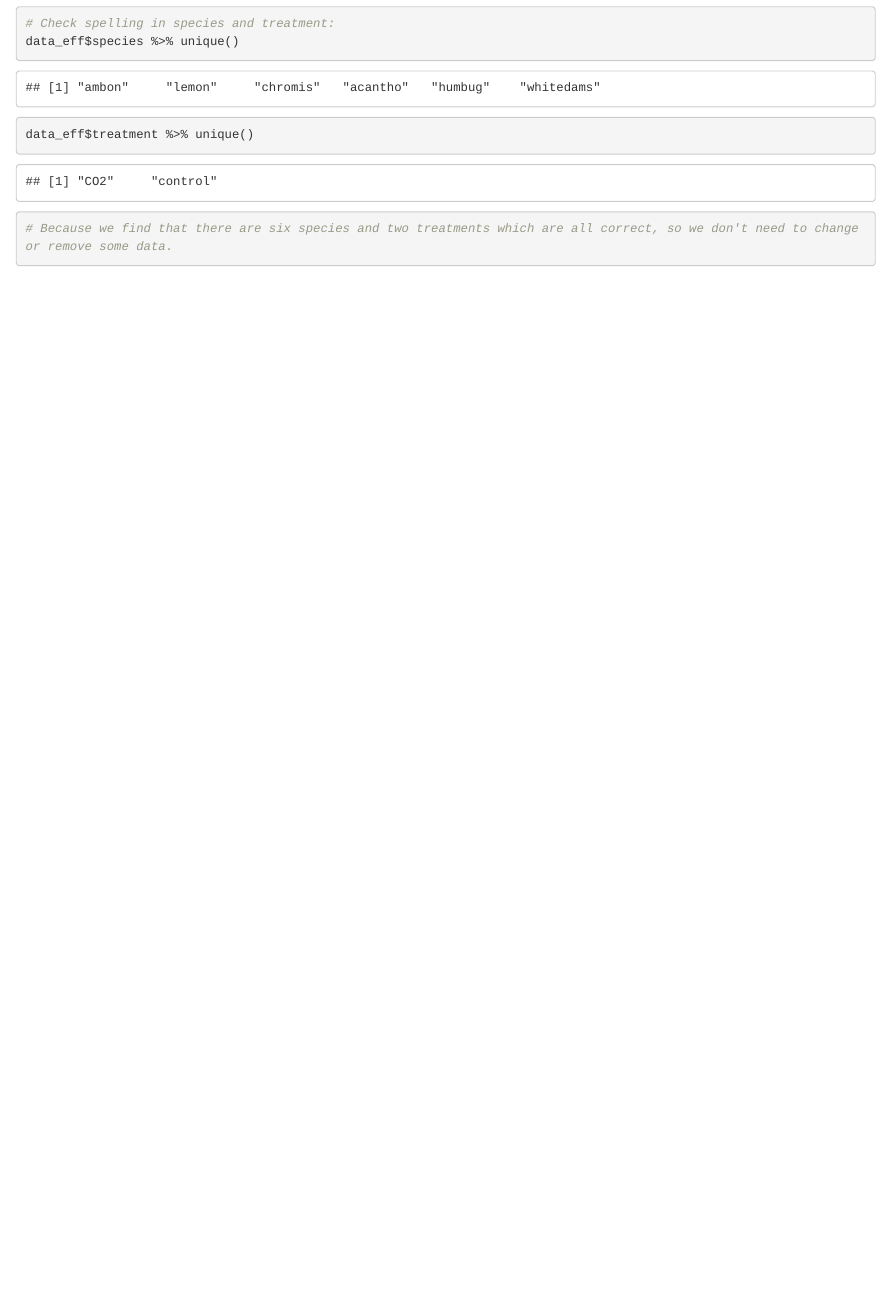
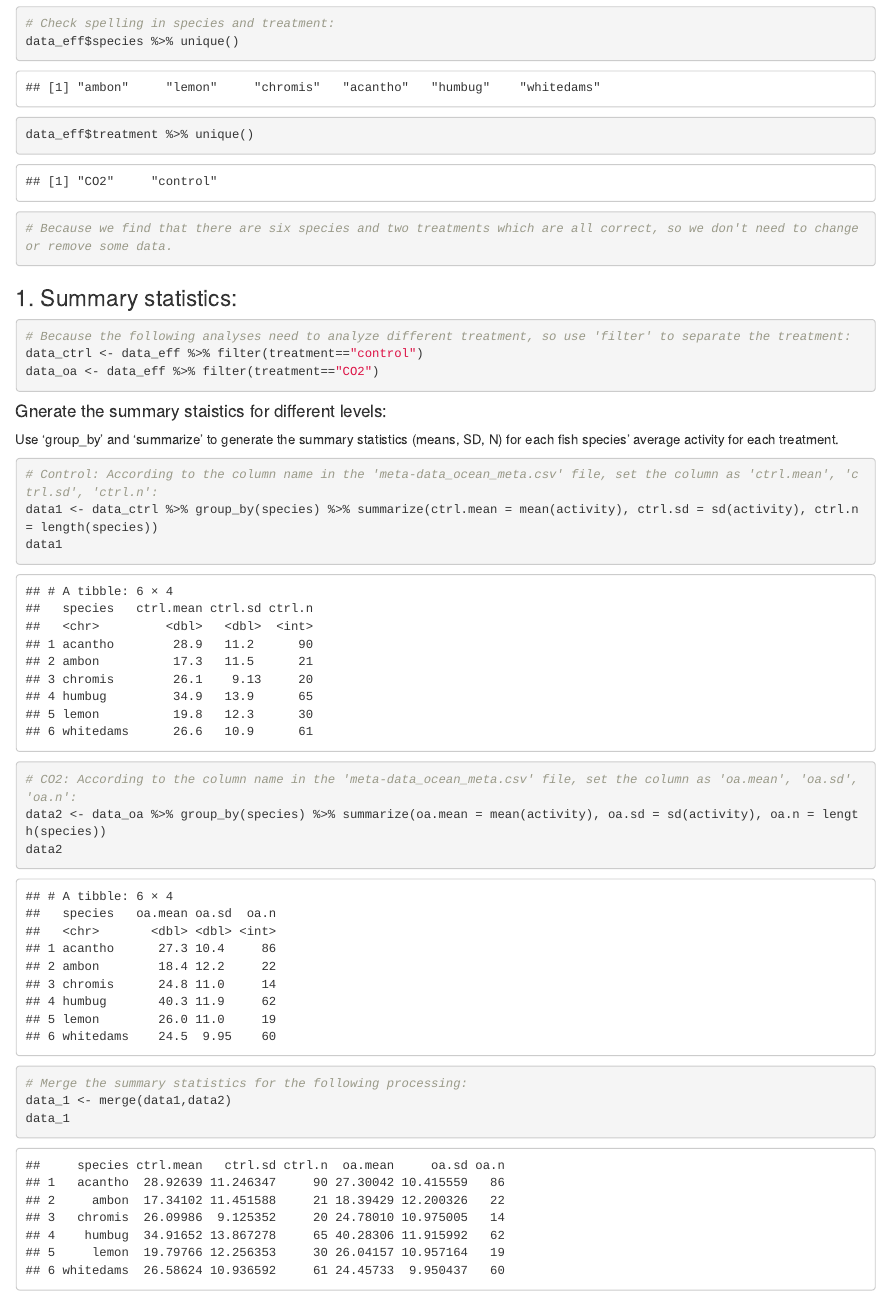
Before and after one commit to ZichuWei/Pickled-fish-ZW, an R Markdown document (Assignment2_Zichu Wei_u7457435.Rmd): the page in a window 1100 px wide, from 11610 px down. Rendered offline with R 4.5, knitr and Pandoc, with nearby package versions.

Commit message:
Update Assignment2_Zichu Wei_u7457435.Rmd

````diff
--- a/Assignment2_Zichu Wei_u7457435.Rmd
+++ b/Assignment2_Zichu Wei_u7457435.Rmd
@@ -71,3 +71,34 @@ data_eff$treatment %>% unique()
 ```{r}
 # Because we find that there are six species and two treatments which are all correct, so we don't need to change or remove some data.
 ```
+
+
+### 1. Summary statistics:
+
+```{r}
+# Because the following analyses need to analyze different treatment, so use 'filter' to separate the treatment:
+data_ctrl <- data_eff %>% filter(treatment=="control")
+data_oa <- data_eff %>% filter(treatment=="CO2")
+```
+
+#### Gnerate the summary staistics for different levels:
+
+Use 'group_by' and 'summarize' to generate the summary statistics (means, SD, N) for each fish species' average activity for each treatment.
+
+```{r}
+# Control: According to the column name in the 'meta-data_ocean_meta.csv' file, set the column as 'ctrl.mean', 'ctrl.sd', 'ctrl.n':
+data1 <- data_ctrl %>% group_by(species) %>% summarize(ctrl.mean = mean(activity), ctrl.sd = sd(activity), ctrl.n = length(species))
+data1
+```
+
+```{r}
+# CO2: According to the column name in the 'meta-data_ocean_meta.csv' file, set the column as 'oa.mean', 'oa.sd', 'oa.n':
+data2 <- data_oa %>% group_by(species) %>% summarize(oa.mean = mean(activity), oa.sd = sd(activity), oa.n = length(species))
+data2
+```
+
+```{r}
+# Merge the summary statistics for the following processing:
+data_1 <- merge(data1,data2)
+data_1
+```
````
